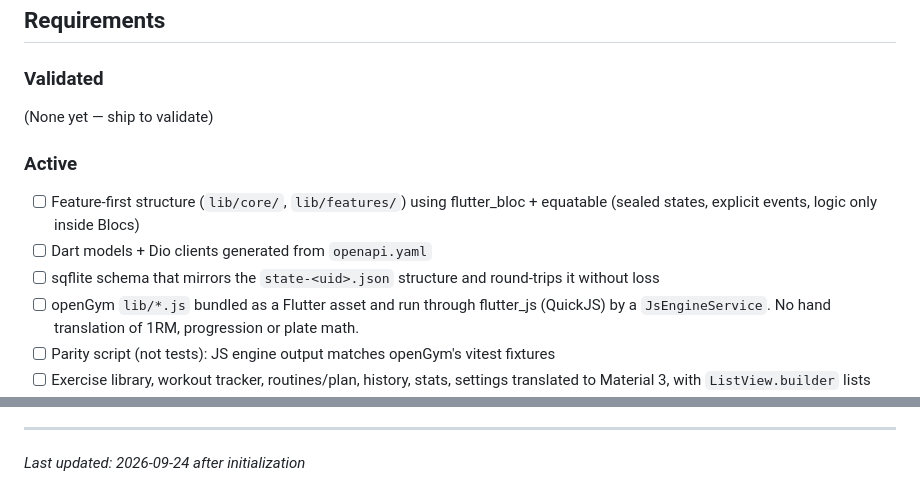
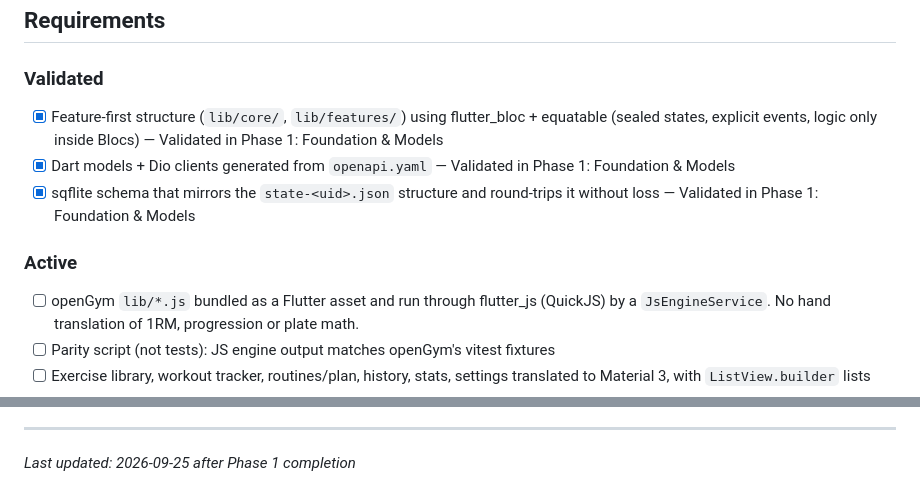
Before and after one commit to moyeenhaider3/open_exercise, a Markdown page: .planning/PROJECT.md, 2 parts joined by grey strips. Rendered like a GitHub page.

Commit message:
docs(phase-1): complete phase execution; evolve PROJECT.md
Co-Authored-By: Claude Opus 5.5 (1M context) <noreply@anthropic.com>

```diff
--- a/.planning/PROJECT.md
+++ b/.planning/PROJECT.md
@@ -27,13 +27,12 @@ Log a workout fully offline with **exactly** the same numbers as openGym. The sa
 
 ### Validated
 
-(None yet — ship to validate)
+- [x] Feature-first structure (`lib/core/`, `lib/features/`) using flutter_bloc + equatable (sealed states, explicit events, logic only inside Blocs) — Validated in Phase 1: Foundation & Models
+- [x] Dart models + Dio clients generated from `openapi.yaml` — Validated in Phase 1: Foundation & Models
+- [x] sqflite schema that mirrors the `state-<uid>.json` structure and round-trips it without loss — Validated in Phase 1: Foundation & Models
 
 ### Active
 
-- [ ] Feature-first structure (`lib/core/`, `lib/features/`) using flutter_bloc + equatable (sealed states, explicit events, logic only inside Blocs)
-- [ ] Dart models + Dio clients generated from `openapi.yaml`
-- [ ] sqflite schema that mirrors the `state-<uid>.json` structure and round-trips it without loss
 - [ ] openGym `lib/*.js` bundled as a Flutter asset and run through flutter_js (QuickJS) by a `JsEngineService`. No hand translation of 1RM, progression or plate math.
 - [ ] Parity script (not tests): JS engine output matches openGym's vitest fixtures
 - [ ] Exercise library, workout tracker, routines/plan, history, stats, settings translated to Material 3, with `ListView.builder` lists and memory-cached WebP/GIF media
@@ -93,4 +92,4 @@ This document evolves at phase transitions and milestone boundaries.
 4. Update Context with current state
 
 ---
-*Last updated: 2026-09-24 after initialization*
+*Last updated: 2026-09-25 after Phase 1 completion*
```
Also changed, not shown: .planning/ROADMAP.md (+1 -1 lines), .planning/STATE.md (+9 -9 lines).
